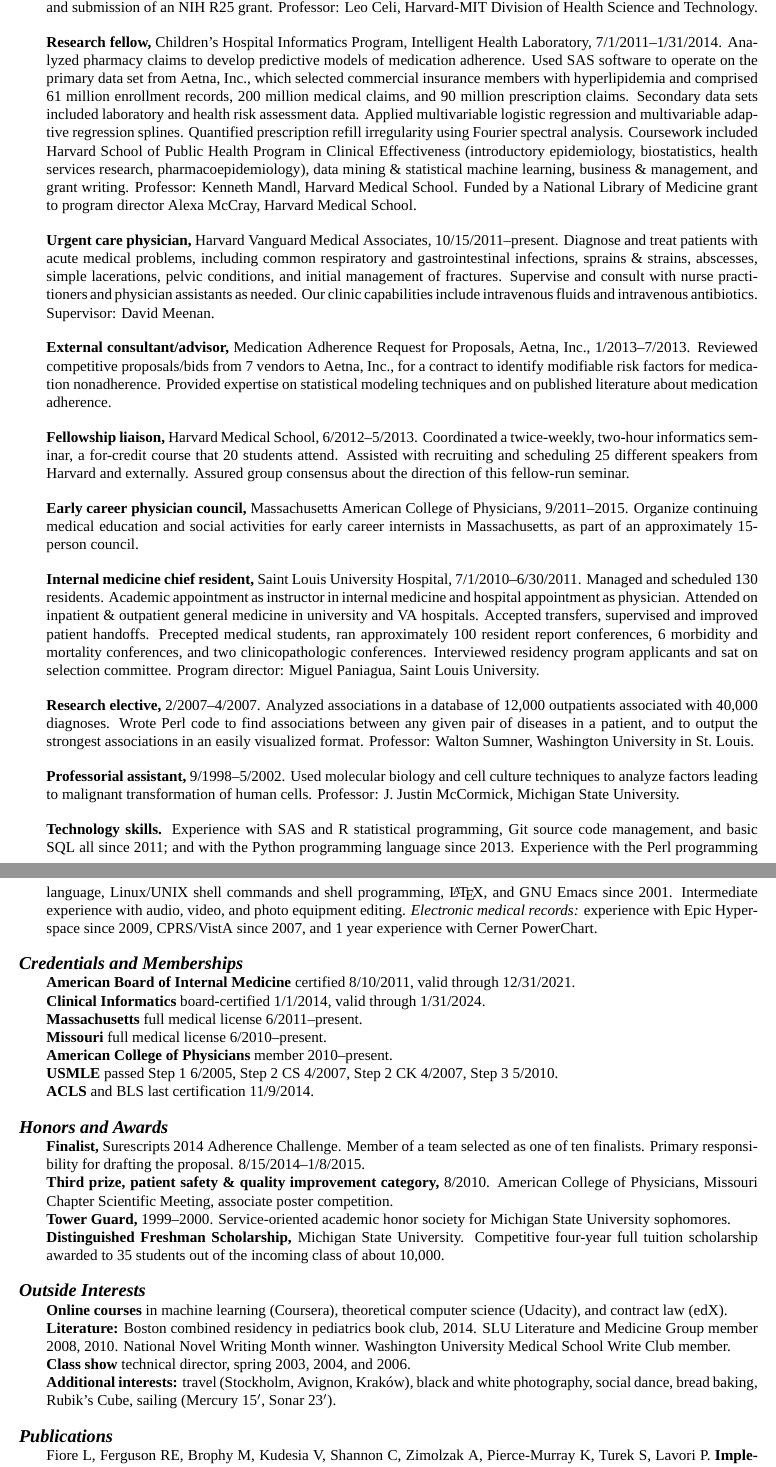
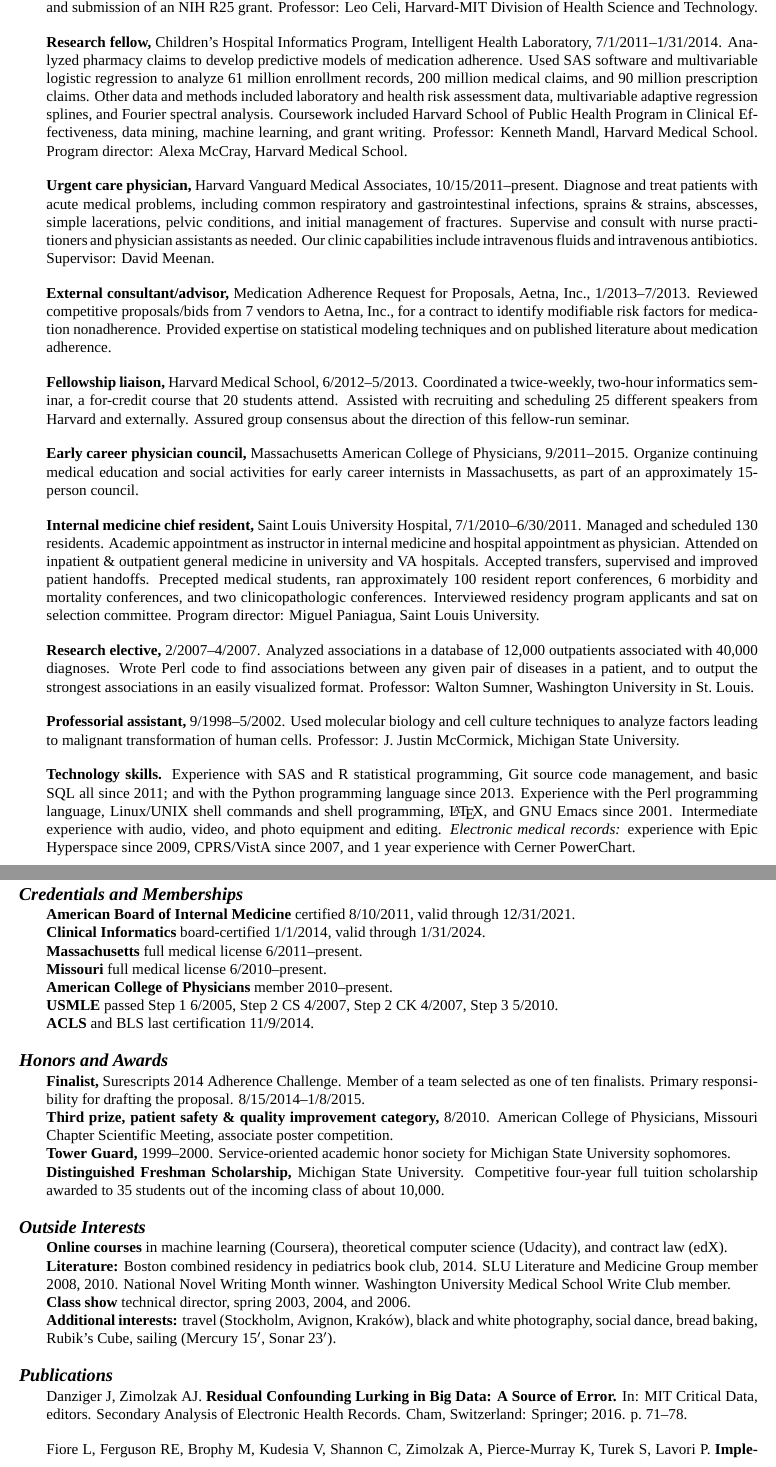
Before and after one commit to zimolzak/cv, a LaTeX CV (zimolzak-cv.tex): two parts of pages 2 and 3 of 4, joined at a grey line, cut so that both start at the same text. Compiled offline with XeLaTeX; a missing font is replaced by an installed copy or a similar font.

Commit message:
Add book chapter, edit to still fit on 4 pages.

```diff
--- a/zimolzak-cv.tex
+++ b/zimolzak-cv.tex
@@ -82,20 +82,15 @@
 Intelligent Health Lab\-o\-ra\-to\-ry,
 \linebreak[0]7/1/\linebreak[0]2011\ndash{}\linebreak[0]1/31/2014.
 Analyzed pharmacy claims to develop predictive models of medication
-adherence. Used SAS software to operate on the primary data set from
-Aetna, Inc., which selected commercial insurance members with
-hyperlipidemia and comprised 61 million enrollment records, 200
-million medical claims, and 90 million prescription claims. Secondary
-data sets included laboratory and health risk assessment data. Applied
-multivariable logistic regression and multivariable adaptive
-regression splines. Quantified prescription refill irregularity using
-Fourier spectral analysis. Coursework included Harvard School of
-Public Health Program in Clinical Effectiveness (introductory
-epidemiology, biostatistics, health services research,
-pharmacoepidemiology), data mining \& statistical machine learning,
-business \& management, and grant writing. Professor: Kenneth Mandl,
-Harvard Medical School. Funded by a National Library of Medicine grant
-to program director Alexa McCray, Harvard Medical School.
+adherence. Used SAS software and multivariable logistic regression to
+analyze 61 million enrollment records, 200 million medical claims, and
+90 million prescription claims. Other data and methods included
+laboratory and health risk assessment data, multivariable adaptive
+regression splines, and Fourier spectral analysis. Coursework included
+Harvard School of Public Health Program in Clinical Effectiveness,
+data mining, machine learning, and grant writing. Professor: Kenneth
+Mandl, Harvard Medical School. Program director: Alexa McCray, Harvard
+Medical School.
 
 \textbf{Urgent care physician,} Harvard Vanguard Medical Associates,
 10/15/2011\ndash{}present. Diagnose and treat patients with acute
@@ -156,12 +151,11 @@
 and with the Python programming language since 2013. Experience with
 the Perl programming language, Linux/UNIX shell commands and shell
 programming, \LaTeX, and GNU Emacs since 2001. Intermediate experience
-with audio, video, and photo equipment editing. \emph{Electronic
+with audio, video, and photo equipment and editing. \emph{Electronic
   medical records:} experience with Epic Hyperspace since 2009,
 CPRS/VistA since 2007, and 1 year experience with Cerner PowerChart.
 
 \section*{Credentials and Memberships}
-
 \textbf{American Board of Internal Medicine} certified 8/10/2011,
 valid through 12/31/2021.\\
 \textbf{Clinical Informatics} board-certified 1/1/2014, valid through
@@ -201,6 +195,11 @@
 sailing (Mercury 15$'$, Sonar 23$'$).
 
 \section*{Publications}
+
+Danziger J, Zimolzak AJ. \textbf{Residual Confounding Lurking in Big
+  Data: A Source of Error.} In: MIT Critical Data, editors. Secondary
+Analysis of Electronic Health Records. Cham, Switzerland: Springer;
+2016. p.\ 71\ndash{}78.
 
 Fiore L, Ferguson RE, Brophy M, Kudesia V, Shannon C, Zimolzak A,
 Pierce-Murray K, Turek S, Lavori P. \textbf{Implementation of a
```
Also changed, not shown: zimolzak-cv.tex (6 more changed lines).
